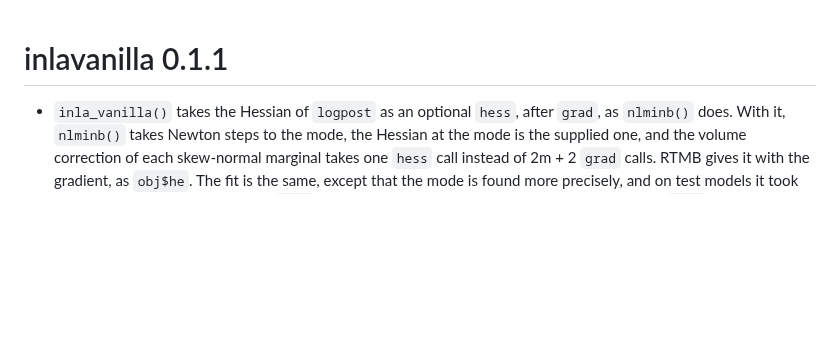
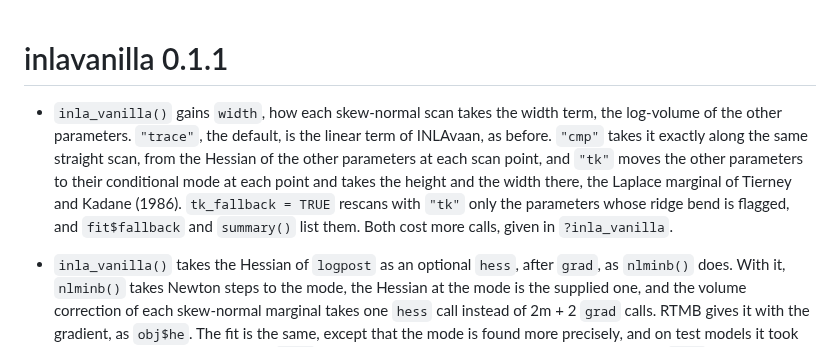
Before and after one commit to haziqj/inlavanilla, a Markdown page: NEWS.md, the part around the change. Drawn GitHub-style; blank space fills up the shorter version.

Commit message:
Add a NEWS item for width and tk_fallback

```diff
--- a/NEWS.md
+++ b/NEWS.md
@@ -1,4 +1,14 @@
 # inlavanilla 0.1.1
+
+* `inla_vanilla()` gains `width`, how each skew-normal scan takes the width
+  term, the log-volume of the other parameters. `"trace"`, the default, is
+  the linear term of INLAvaan, as before. `"cmp"` takes it exactly along the
+  same straight scan, from the Hessian of the other parameters at each scan
+  point, and `"tk"` moves the other parameters to their conditional mode at
+  each point and takes the height and the width there, the Laplace marginal
+  of Tierney and Kadane (1986). `tk_fallback = TRUE` rescans with `"tk"` only
+  the parameters whose ridge bend is flagged, and `fit$fallback` and
+  `summary()` list them. Both cost more calls, given in `?inla_vanilla`.
 
 * `inla_vanilla()` takes the Hessian of `logpost` as an optional `hess`,
   after `grad`, as `nlminb()` does. With it, `nlminb()` takes Newton steps to
```
